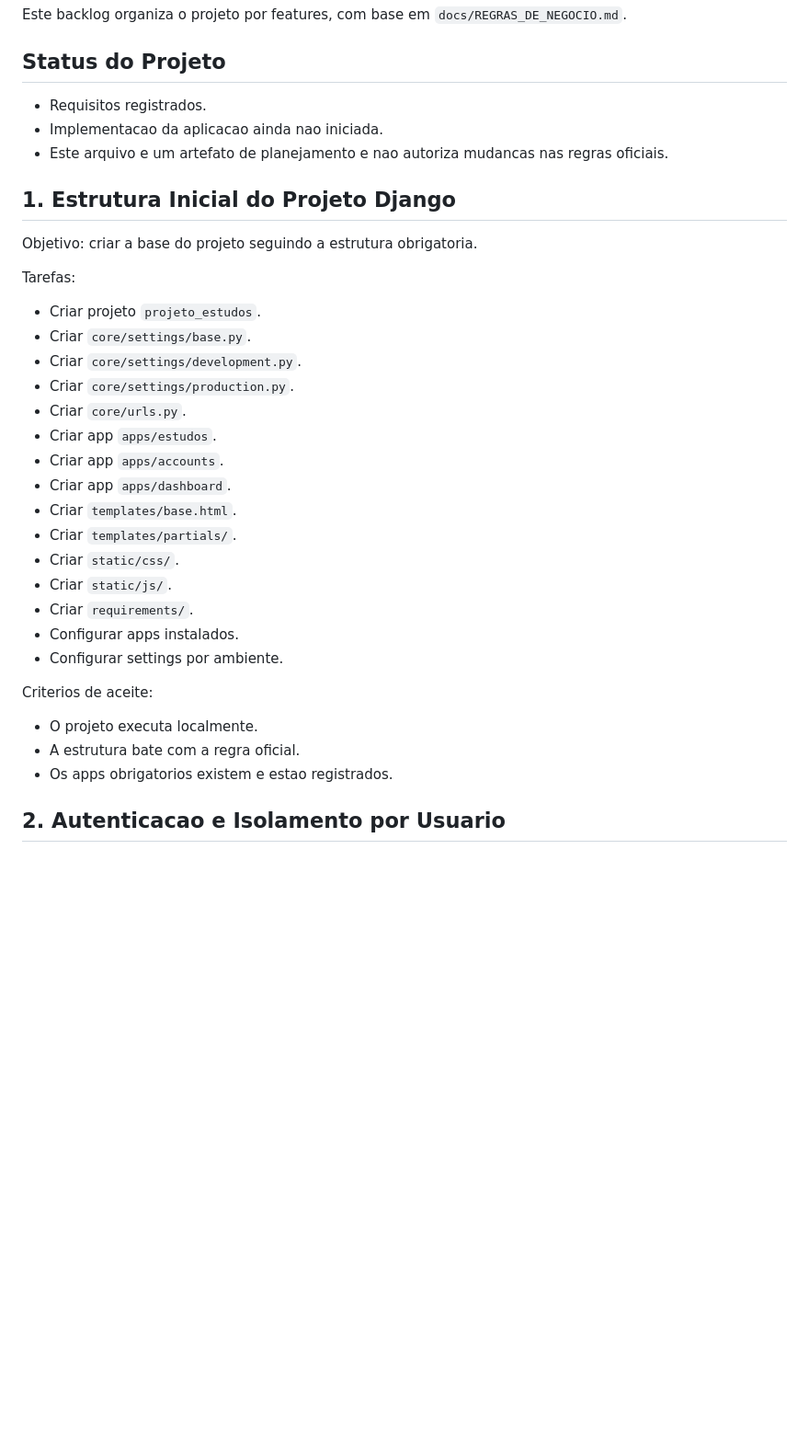
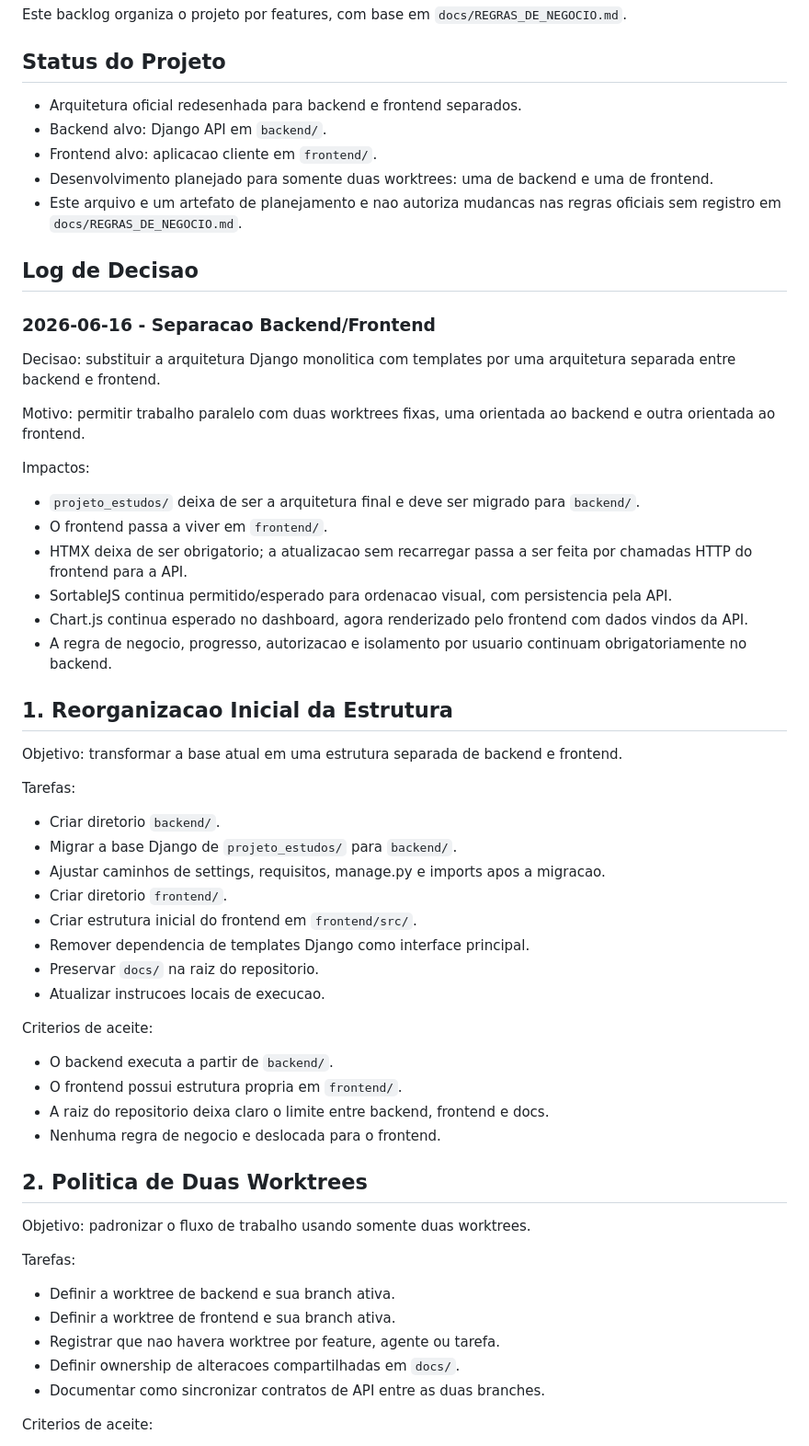
Before and after one commit to marcoantonio567/Cogni, a Markdown page: docs/BACKLOG.md, the part around one of its changes. Shown at 92% size. GitHub-like rendering; blank space fills up the shorter version.

```diff
--- a/docs/BACKLOG.md
+++ b/docs/BACKLOG.md
@@ -5,37 +5,72 @@ Este backlog organiza o projeto por features, com base em
 
 ## Status do Projeto
 
-- Requisitos registrados.
-- Implementacao da aplicacao ainda nao iniciada.
+- Arquitetura oficial redesenhada para backend e frontend separados.
+- Backend alvo: Django API em `backend/`.
+- Frontend alvo: aplicacao cliente em `frontend/`.
+- Desenvolvimento planejado para somente duas worktrees: uma de backend e uma de
+  frontend.
 - Este arquivo e um artefato de planejamento e nao autoriza mudancas nas regras
-  oficiais.
+  oficiais sem registro em `docs/REGRAS_DE_NEGOCIO.md`.
 
-## 1. Estrutura Inicial do Projeto Django
+## Log de Decisao
 
-Objetivo: criar a base do projeto seguindo a estrutura obrigatoria.
+### 2026-06-16 - Separacao Backend/Frontend
+
+Decisao: substituir a arquitetura Django monolitica com templates por uma
+arquitetura separada entre backend e frontend.
+
+Motivo: permitir trabalho paralelo com duas worktrees fixas, uma orientada ao
+backend e outra orientada ao frontend.
+
+Impactos:
+
+- `projeto_estudos/` deixa de ser a arquitetura final e deve ser migrado para
+  `backend/`.
+- O frontend passa a viver em `frontend/`.
+- HTMX deixa de ser obrigatorio; a atualizacao sem recarregar passa a ser feita
+  por chamadas HTTP do frontend para a API.
+- SortableJS continua permitido/esperado para ordenacao visual, com persistencia
+  pela API.
+- Chart.js continua esperado no dashboard, agora renderizado pelo frontend com
+  dados vindos da API.
+- A regra de negocio, progresso, autorizacao e isolamento por usuario continuam
+  obrigatoriamente no backend.
+
+## 1. Reorganizacao Inicial da Estrutura
+
+Objetivo: transformar a base atual em uma estrutura separada de backend e
+frontend.
 
 Tarefas:
 
-- Criar projeto `projeto_estudos`.
-- Criar `core/settings/base.py`.
-- Criar `core/settings/development.py`.
-- Criar `core/settings/production.py`.
-- Criar `core/urls.py`.
-- Criar app `apps/estudos`.
-- Criar app `apps/accounts`.
-- Criar app `apps/dashboard`.
-- Criar `templates/base.html`.
-- Criar `templates/partials/`.
-- Criar `static/css/`.
-- Criar `static/js/`.
-- Criar `requirements/`.
-- Configurar apps instalados.
-- Configurar settings por ambiente.
+- Criar diretorio `backend/`.
+- Migrar a base Django de `projeto_estudos/` para `backend/`.
+- Ajustar caminhos de settings, requisitos, manage.py e imports apos a migracao.
+- Criar diretorio `frontend/`.
+- Criar estrutura inicial do frontend em `frontend/src/`.
+- Remover dependencia de templates Django como interface principal.
+- Preservar `docs/` na raiz do repositorio.
+- Atualizar instrucoes locais de execucao.
 
 Criterios de aceite:
 
-- O projeto executa localmente.
-- A estrutura bate com a regra oficial.
-- Os apps obrigatorios existem e estao registrados.
+- O backend executa a partir de `backend/`.
+- O frontend possui estrutura propria em `frontend/`.
+- A raiz do repositorio deixa claro o limite entre backend, frontend e docs.
+- Nenhuma regra de negocio e deslocada para o frontend.
 
-## 2. Autenticacao e Isolamento por Usuario
+## 2. Politica de Duas Worktrees
+
+Objetivo: padronizar o fluxo de trabalho usando somente duas worktrees.
+
+Tarefas:
+
+- Definir a worktree de backend e sua branch ativa.
+- Definir a worktree de frontend e sua branch ativa.
+- Registrar que nao havera worktree por feature, agente ou tarefa.
+- Definir ownership de alteracoes compartilhadas em `docs/`.
+- Documentar como sincronizar contratos de API entre as duas branches.
+
+Criterios de aceite:
+
```
Also changed, not shown: other parts of docs/BACKLOG.md (+208 -170 lines), docs/REGRAS_DE_NEGOCIO.md (+128 -83 lines).
